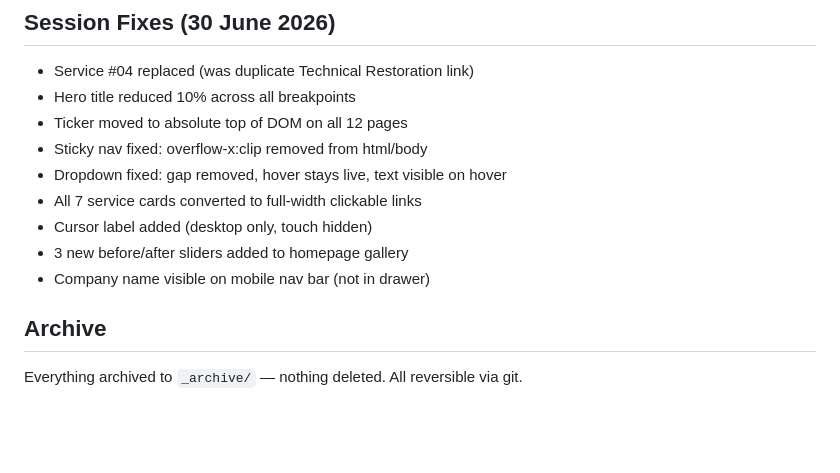
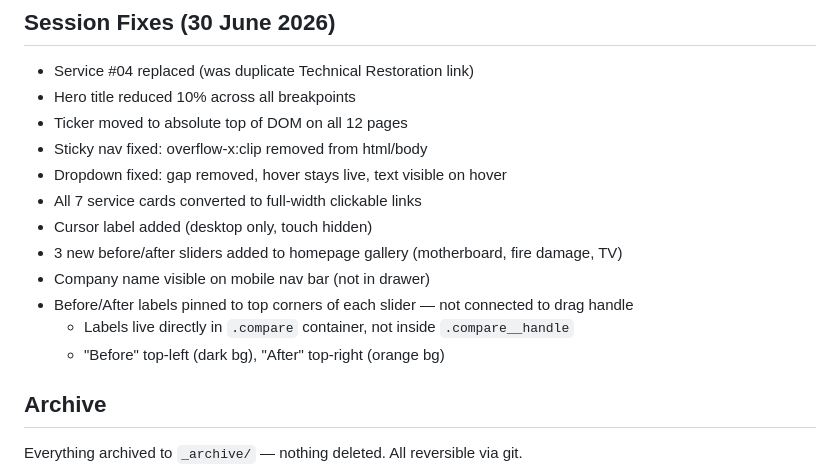
Before and after one commit to 0xShaynegit/prioritydataservices, a Markdown page: handover.md, the part around the change. Drawn GitHub-style; blank space fills up the shorter version.

Commit message:
Update handover: corner labels + TV slider fix

```diff
--- a/handover.md
+++ b/handover.md
@@ -136,8 +136,11 @@ None. Site is production-ready.
 - Dropdown fixed: gap removed, hover stays live, text visible on hover
 - All 7 service cards converted to full-width clickable links
 - Cursor label added (desktop only, touch hidden)
-- 3 new before/after sliders added to homepage gallery
+- 3 new before/after sliders added to homepage gallery (motherboard, fire damage, TV)
 - Company name visible on mobile nav bar (not in drawer)
+- Before/After labels pinned to top corners of each slider — not connected to drag handle
+  - Labels live directly in `.compare` container, not inside `.compare__handle`
+  - "Before" top-left (dark bg), "After" top-right (orange bg)
 
 ## Archive
 
```
